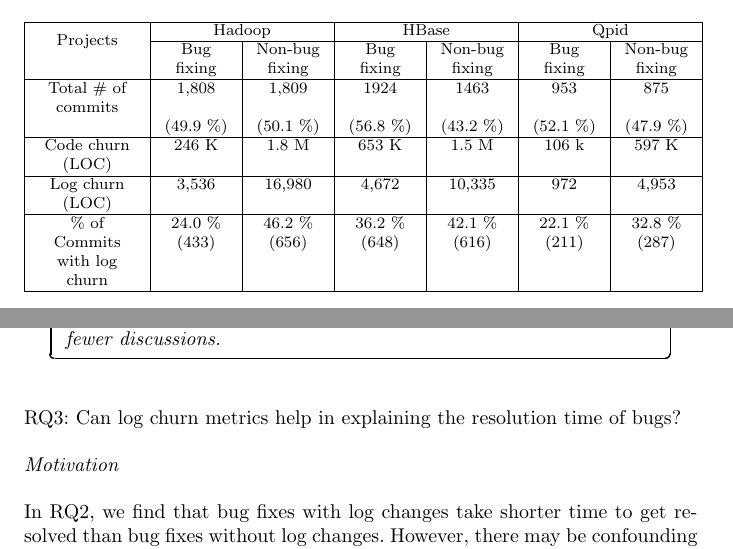
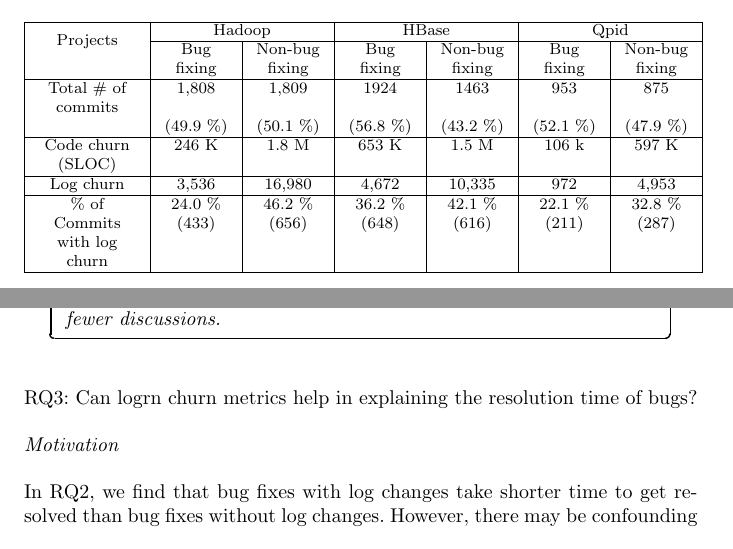
Before and after one commit to kloudKlown/EMSEv3, a LaTeX paper (EMSEDraft1.tex, which reads Methodology.tex, RQ3.tex): two parts of pages 4 and 16 of 28, joined at a grey line, cut so that both start at the same text. Compiled offline with pdfLaTeX.

Commit message:
fixed minor things

```diff
--- a/Methodology.tex
+++ b/Methodology.tex
@@ -18,9 +18,9 @@
 		 & (49.9 \%) & (50.1 \%) & (56.8 \%) & (43.2 \%) & (52.1 \%) & (47.9 \%) \tabularnewline
 		\hline
 
-		Code churn (LOC) & 246 K & 1.8 M & 653 K & 1.5 M &  106 k & 597 K\tabularnewline
+		Code churn (SLOC) & 246 K & 1.8 M & 653 K & 1.5 M &  106 k & 597 K\tabularnewline
 		\hline
-		Log churn (LOC) & 3,536 & 16,980 & 4,672 & 10,335 & 972 & 4,953\tabularnewline
+		Log churn  & 3,536 & 16,980 & 4,672 & 10,335 & 972 & 4,953\tabularnewline
 		\hline
 		\% of Commits with log churn & 24.0 \% (433) &  46.2 \% (656) & 36.2 \% (648) & 42.1 \% (616) & 22.1 \% (211) & 32.8 \% (287) \tabularnewline
 		\hline
--- a/RQ3.tex
+++ b/RQ3.tex
@@ -1,4 +1,4 @@
-\subsection*{RQ3: Can log churn metrics help in explaining the resolution time of bugs?}
+\subsection*{RQ3: Can logrn churn metrics help in explaining the resolution time of bugs?}
 
 \subsubsection*{Motivation}
 %Prior research has shown that resolution time is correlated to the number of developers and the number of comments in an issue report~\cite{RTpredictions}. However, prior research does not look at the type of changes made by developers.
```
Also changed, not shown: HadoopBoxPlot.pdf.
